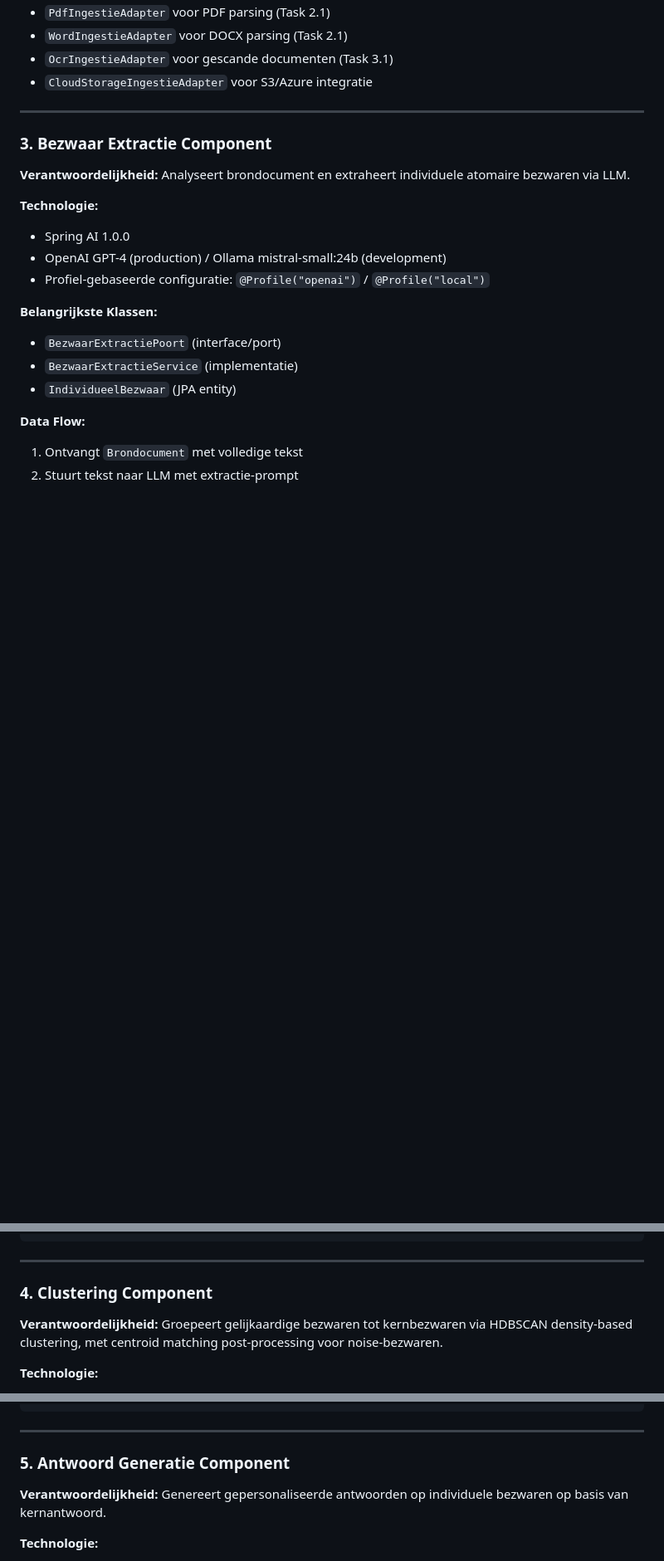
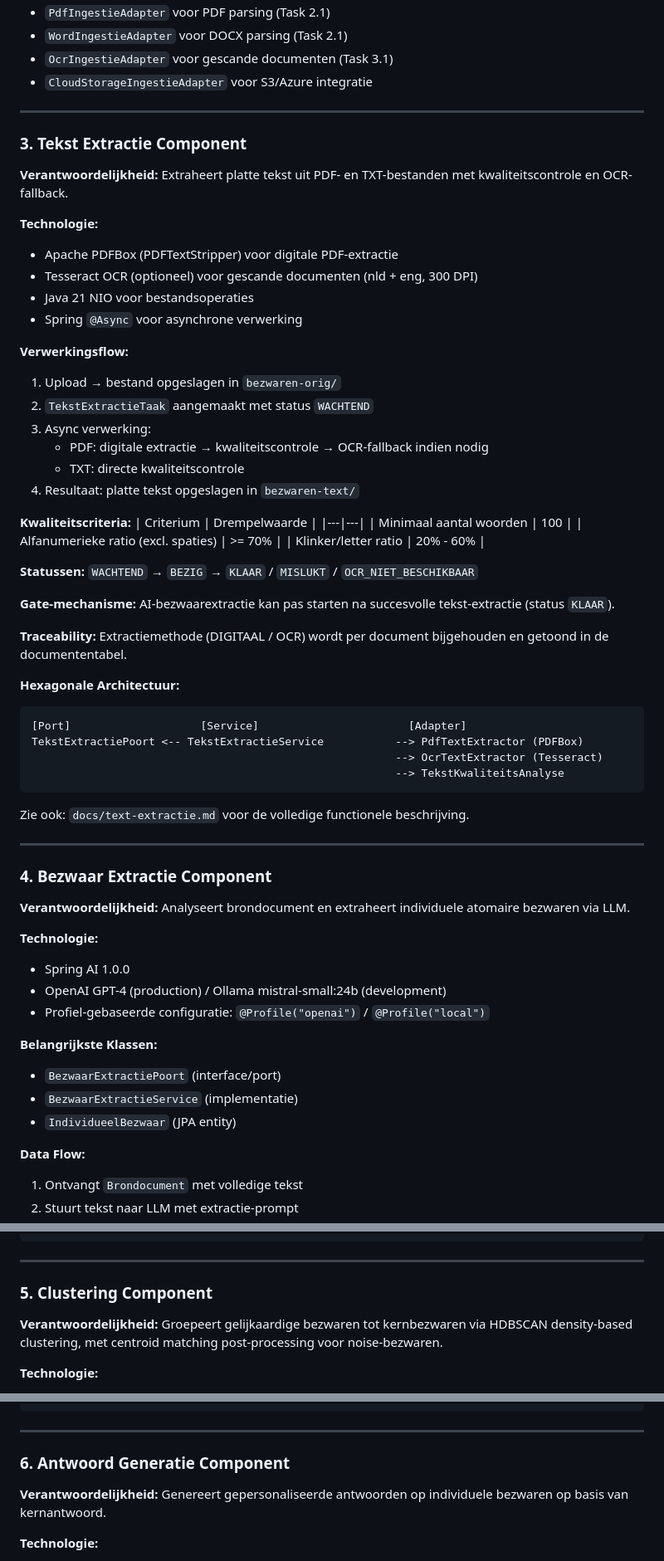
Before and after one commit to kevcraey/bezwaarschriften, a Markdown page: docs/c4-c2-containers.md, 3 parts joined by grey strips. Shown at 83% size. Drawn GitHub-style; blank space fills up the shorter version.

Commit message:
docs: text-extractie documentatie en C2 diagram update
Co-Authored-By: Claude Opus 4.6 <noreply@anthropic.com>

````diff
--- a/docs/c4-c2-containers.md
+++ b/docs/c4-c2-containers.md
@@ -176,7 +181,50 @@ IngestiePoort <-- BestandssysteemIngestieAdapter --> File System
 
 ---
 
-### 3. Bezwaar Extractie Component
+### 3. Tekst Extractie Component
+
+**Verantwoordelijkheid:** Extraheert platte tekst uit PDF- en TXT-bestanden met kwaliteitscontrole en OCR-fallback.
+
+**Technologie:**
+- Apache PDFBox (PDFTextStripper) voor digitale PDF-extractie
+- Tesseract OCR (optioneel) voor gescande documenten (nld + eng, 300 DPI)
+- Java 21 NIO voor bestandsoperaties
+- Spring `@Async` voor asynchrone verwerking
+
+**Verwerkingsflow:**
+1. Upload → bestand opgeslagen in `bezwaren-orig/`
+2. `TekstExtractieTaak` aangemaakt met status `WACHTEND`
+3. Async verwerking:
+   - PDF: digitale extractie → kwaliteitscontrole → OCR-fallback indien nodig
+   - TXT: directe kwaliteitscontrole
+4. Resultaat: platte tekst opgeslagen in `bezwaren-text/`
+
+**Kwaliteitscriteria:**
+| Criterium | Drempelwaarde |
+|---|---|
+| Minimaal aantal woorden | 100 |
+| Alfanumerieke ratio (excl. spaties) | >= 70% |
+| Klinker/letter ratio | 20% - 60% |
+
+**Statussen:** `WACHTEND` → `BEZIG` → `KLAAR` / `MISLUKT` / `OCR_NIET_BESCHIKBAAR`
+
+**Gate-mechanisme:** AI-bezwaarextractie kan pas starten na succesvolle tekst-extractie (status `KLAAR`).
+
+**Traceability:** Extractiemethode (DIGITAAL / OCR) wordt per document bijgehouden en getoond in de documententabel.
+
+**Hexagonale Architectuur:**
+```
+[Port]                    [Service]                       [Adapter]
+TekstExtractiePoort <-- TekstExtractieService           --> PdfTextExtractor (PDFBox)
+                                                        --> OcrTextExtractor (Tesseract)
+                                                        --> TekstKwaliteitsAnalyse
+```
+
+Zie ook: `docs/text-extractie.md` voor de volledige functionele beschrijving.
+
+---
+
+### 4. Bezwaar Extractie Component
 
 **Verantwoordelijkheid:** Analyseert brondocument en extraheert individuele atomaire bezwaren via LLM.
 
@@ -232,7 +280,7 @@ BezwaarExtractiePoort <-- BezwaarExtractieService --> OpenAI Adapter (Spring AI)
 
 ---
 
-### 4. Clustering Component
+### 5. Clustering Component
 
 **Verantwoordelijkheid:** Groepeert gelijkaardige bezwaren tot kernbezwaren via HDBSCAN density-based clustering, met centroid matching post-processing voor noise-bezwaren.
 
@@ -308,7 +356,7 @@ KernbezwaarController    → KernbezwaarService            → KernbezwaarReposi
 
 ---
 
-### 5. Antwoord Generatie Component
+### 6. Antwoord Generatie Component
 
 **Verantwoordelijkheid:** Genereert gepersonaliseerde antwoorden op individuele bezwaren op basis van kernantwoord.
 
````
Also changed, not shown: other parts of docs/c4-c2-containers.md (+29 -5 lines), docs/text-extractie.md (added, +84 -0 lines).
